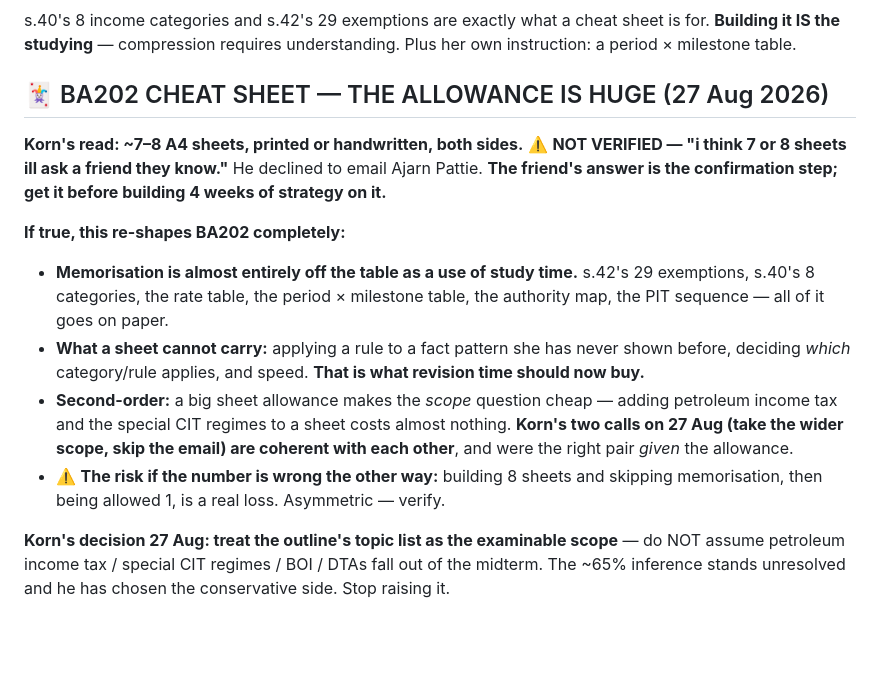
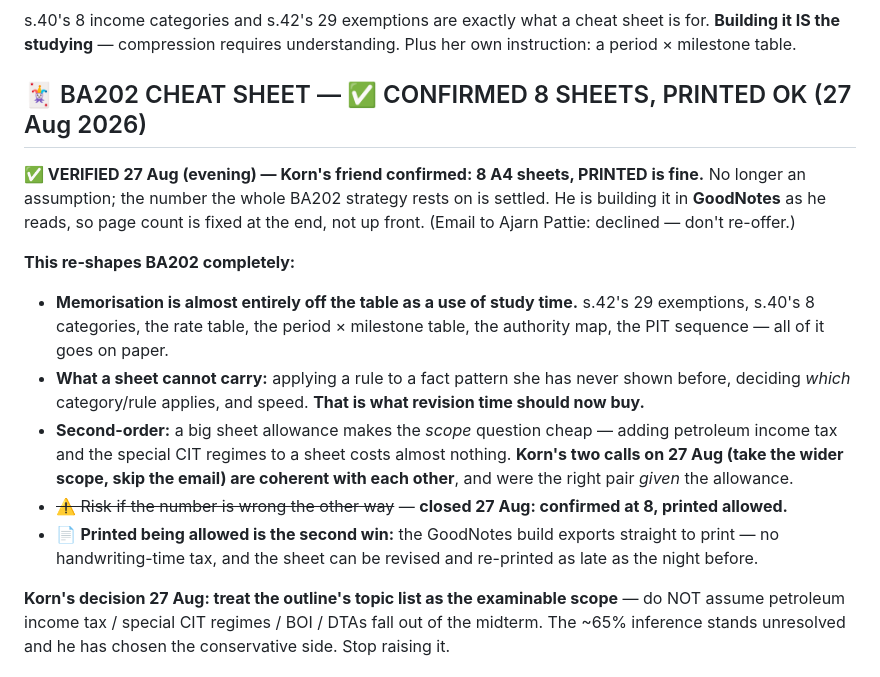
Before and after one commit to kornkritrse-byte/crow-config, a Markdown page: memory/project_midterms.md, the part around the change. GitHub-like rendering; blank space fills up the shorter version.

Commit message:
sync 2026-08-27 19:51

```diff
--- a/memory/project_midterms.md
+++ b/memory/project_midterms.md
@@ -357,15 +357,16 @@ The outline lists midterm scope as lectures 1–7 = overview + PIT×3 + **CIT×2
 ### 🃏 Cheat sheet (A4 both sides, allowed — midterm AND final)
 s.40's 8 income categories and s.42's 29 exemptions are exactly what a cheat sheet is for. **Building it IS the studying** — compression requires understanding. Plus her own instruction: a period × milestone table.
 
-## 🃏 BA202 CHEAT SHEET — THE ALLOWANCE IS HUGE (27 Aug 2026)
+## 🃏 BA202 CHEAT SHEET — ✅ CONFIRMED 8 SHEETS, PRINTED OK (27 Aug 2026)
 
-**Korn's read: ~7–8 A4 sheets, printed or handwritten, both sides.** ⚠️ **NOT VERIFIED — "i think 7 or 8 sheets ill ask a friend they know."** He declined to email Ajarn Pattie. **The friend's answer is the confirmation step; get it before building 4 weeks of strategy on it.**
+**✅ VERIFIED 27 Aug (evening) — Korn's friend confirmed: 8 A4 sheets, PRINTED is fine.** No longer an assumption; the number the whole BA202 strategy rests on is settled. He is building it in **GoodNotes** as he reads, so page count is fixed at the end, not up front. (Email to Ajarn Pattie: declined — don't re-offer.)
 
-**If true, this re-shapes BA202 completely:**
+**This re-shapes BA202 completely:**
 - **Memorisation is almost entirely off the table as a use of study time.** s.42's 29 exemptions, s.40's 8 categories, the rate table, the period × milestone table, the authority map, the PIT sequence — all of it goes on paper.
 - **What a sheet cannot carry:** applying a rule to a fact pattern she has never shown before, deciding *which* category/rule applies, and speed. **That is what revision time should now buy.**
 - **Second-order:** a big sheet allowance makes the *scope* question cheap — adding petroleum income tax and the special CIT regimes to a sheet costs almost nothing. **Korn's two calls on 27 Aug (take the wider scope, skip the email) are coherent with each other**, and were the right pair *given* the allowance.
-- ⚠️ **The risk if the number is wrong the other way:** building 8 sheets and skipping memorisation, then being allowed 1, is a real loss. Asymmetric — verify.
+- ~~⚠️ Risk if the number is wrong the other way~~ — **closed 27 Aug: confirmed at 8, printed allowed.**
+- 📄 **Printed being allowed is the second win:** the GoodNotes build exports straight to print — no handwriting-time tax, and the sheet can be revised and re-printed as late as the night before.
 
 **Korn's decision 27 Aug: treat the outline's topic list as the examinable scope** — do NOT assume petroleum income tax / special CIT regimes / BOI / DTAs fall out of the midterm. The ~65% inference stands unresolved and he has chosen the conservative side. Stop raising it.
 
```
Also changed, not shown: memory/sitrep.md (+2 -4 lines).
